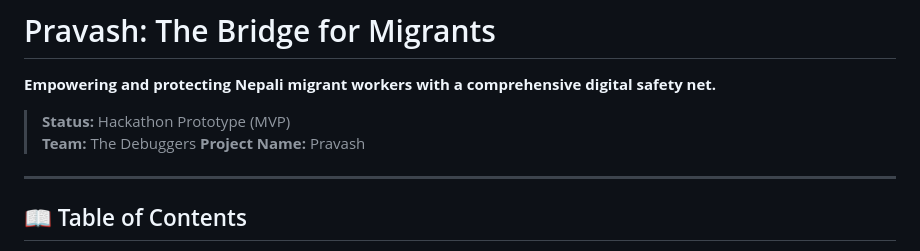
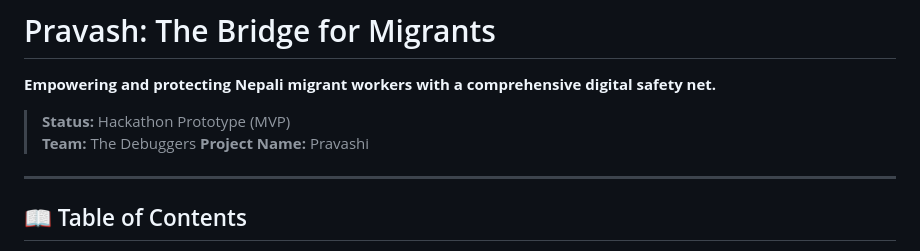
Before and after one commit to saugat2003/pravashi, a Markdown page: README.md, the part around the change. Rendered like a GitHub page.

Commit message:
Update project name from Pravash to Pravashi

```diff
--- a/README.md
+++ b/README.md
@@ -3,7 +3,7 @@
 
 > **Status:** Hackathon Prototype (MVP)
 > **Team:** The Debuggers
-> **Project Name:** Pravash
+> **Project Name:** Pravashi
 
 ---
 
```
